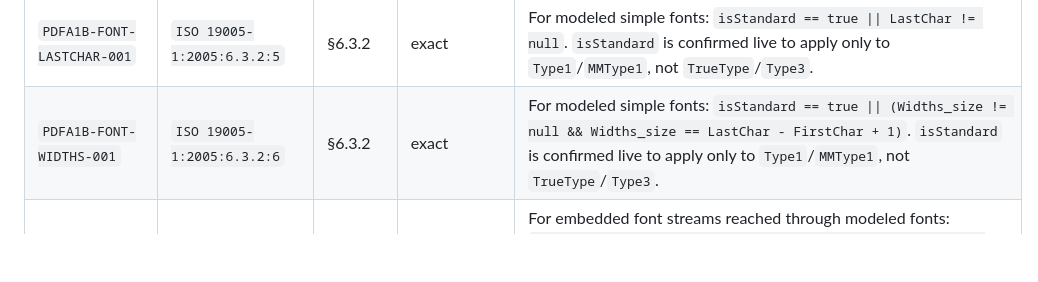
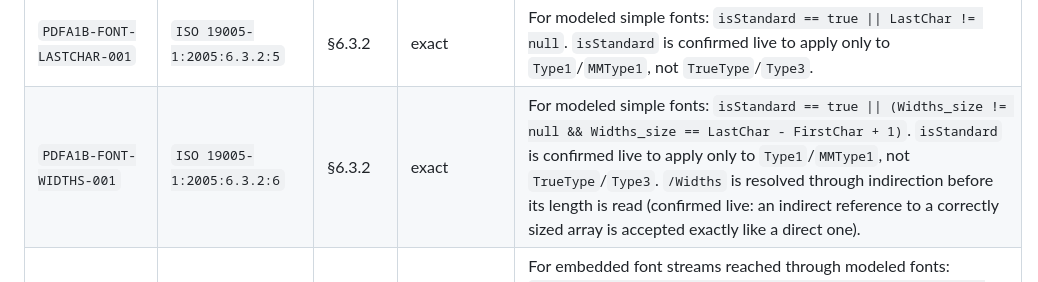
Before and after one commit to JosephBARBIERDARNAL/page, a Markdown page: AGENTS.md, the part around the change. Drawn GitHub-style; blank space fills up the shorter version.

Commit message:
fonts: work towards complete pdf A 1b

```diff
--- a/AGENTS.md
+++ b/AGENTS.md
@@ -207,7 +207,7 @@ The source of truth is `veraPDF-validation-profiles-rel-1.28/PDF_A/PDFA-1B.xml`
 | `PDFA1B-FONT-BASEFONT-001` | `ISO 19005-1:2005:6.3.2:3` | §6.3.2 | exact | For fonts reached by bounded text-show paths: `Subtype == "Type3" \|\| fontName != null`. Confirmed live: missing and wrong-type `/BaseFont` both fail on veraPDF and locally. |
 | `PDFA1B-FONT-FIRSTCHAR-001` | `ISO 19005-1:2005:6.3.2:4` | §6.3.2 | exact | For modeled simple fonts: `isStandard == true \|\| FirstChar != null`. `isStandard` (the standard-14-fonts exemption) is confirmed live to apply only to `Type1`/`MMType1`; a `TrueType` or `Type3` font whose `/BaseFont` matches a standard-14 name is not exempt. |
 | `PDFA1B-FONT-LASTCHAR-001` | `ISO 19005-1:2005:6.3.2:5` | §6.3.2 | exact | For modeled simple fonts: `isStandard == true \|\| LastChar != null`. `isStandard` is confirmed live to apply only to `Type1`/`MMType1`, not `TrueType`/`Type3`. |
-| `PDFA1B-FONT-WIDTHS-001` | `ISO 19005-1:2005:6.3.2:6` | §6.3.2 | exact | For modeled simple fonts: `isStandard == true \|\| (Widths_size != null && Widths_size == LastChar - FirstChar + 1)`. `isStandard` is confirmed live to apply only to `Type1`/`MMType1`, not `TrueType`/`Type3`. |
+| `PDFA1B-FONT-WIDTHS-001` | `ISO 19005-1:2005:6.3.2:6` | §6.3.2 | exact | For modeled simple fonts: `isStandard == true \|\| (Widths_size != null && Widths_size == LastChar - FirstChar + 1)`. `isStandard` is confirmed live to apply only to `Type1`/`MMType1`, not `TrueType`/`Type3`. `/Widths` is resolved through indirection before its length is read (confirmed live: an indirect reference to a correctly sized array is accepted exactly like a direct one). |
 | `PDFA1B-FONT-FILE-SUBTYPE-001` | `ISO 19005-1:2005:6.3.2:7` | §6.3.2 | exact | For embedded font streams reached through modeled fonts: `fontFileSubtype == null \|\| fontFileSubtype == "Type1C" \|\| fontFileSubtype == "CIDFontType0C"`. Confirmed live for both a simple font's own `/FontDescriptor` and a Type0 font's first descendant's `/FontDescriptor` (the recursive `record_font` call applies the same dictionary check to the descendant). |
 | `PDFA1B-TYPE0-CID-SYSTEM-INFO-001` | `ISO 19005-1:2005:6.3.3.1:1` | §6.3.3.1 | partial/proxy | `cmapName == "Identity-H" \|\| cmapName == "Identity-V" \|\| (CIDFontOrdering != null && CIDFontOrdering == CMapOrdering && CIDFontRegistry != null && CIDFontRegistry == CMapRegistry)` over embedded CMaps reached by bounded text-show paths. `/Encoding` is resolved through indirection before the Identity-H/V name check (confirmed live: an *indirect* reference to `/Identity-H` is exempt exactly like a direct one). `CIDFontRegistry`/`CIDFontOrdering`/`CMapRegistry`/`CMapOrdering` are each resolved through indirection before comparison (confirmed live: an indirect `/Registry` string compares equal to a matching direct one) -- still `partial/proxy` because the predefined (non-embedded, named) CMap collection is not modeled, per `resolve_cmap_decoder`'s own doc comment. |
 | `PDFA1B-CIDTOGIDMAP-001` | `ISO 19005-1:2005:6.3.3.2:1` | §6.3.3.2 | exact | For used first descendants: `Subtype != "CIDFontType2" \|\| CIDToGIDMap != null \|\| renderingMode == 3`; a modeled map is `Identity` or a stream, resolved through indirection first (confirmed live: an *indirect* reference to the name `/Identity` is accepted exactly like a direct one). |
```
